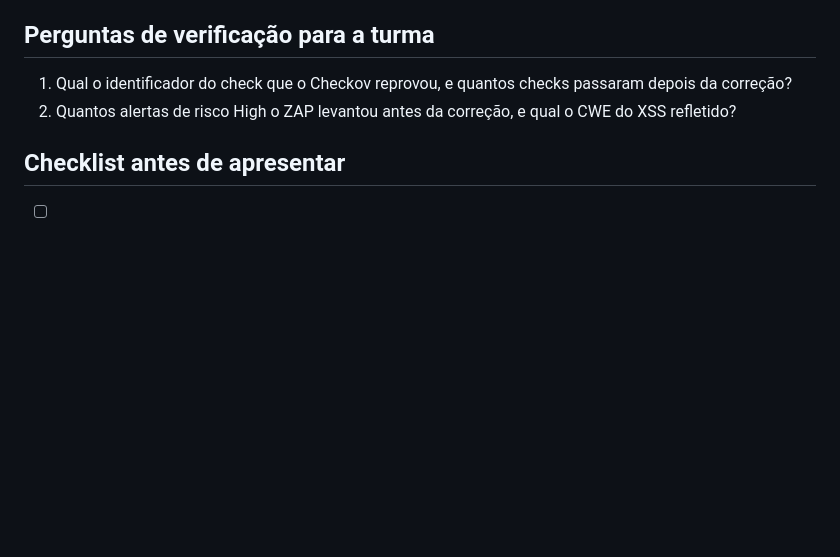
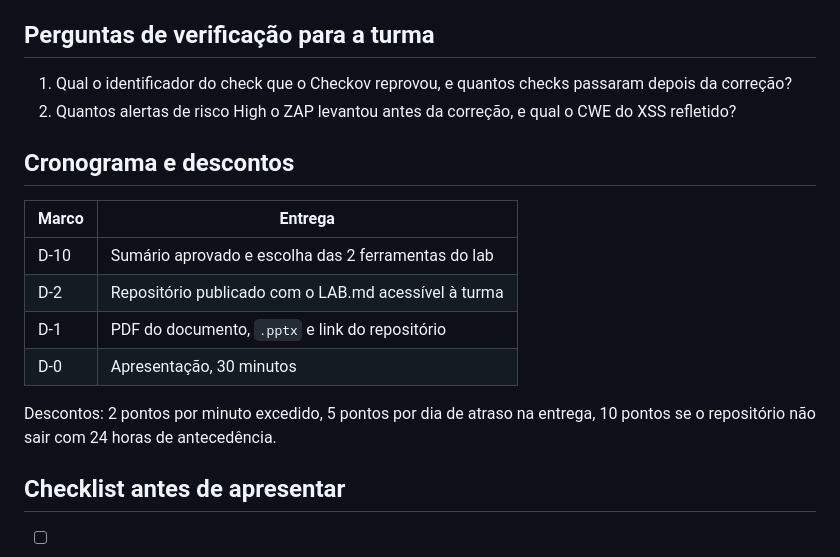
Before and after one commit to org-cloud-security/cp01-devsecops.fiap, a Markdown page: docs/slides/ROTEIRO.md, the part around one of its changes. Drawn GitHub-style; blank space fills up the shorter version.

```diff
--- a/docs/slides/ROTEIRO.md
+++ b/docs/slides/ROTEIRO.md
@@ -78,6 +109,17 @@ Todos medidos pelo grupo, nenhum vem de documentação.
 1. Qual o identificador do check que o Checkov reprovou, e quantos checks passaram depois da correção?
 2. Quantos alertas de risco High o ZAP levantou antes da correção, e qual o CWE do XSS refletido?
 
+## Cronograma e descontos
+
+| Marco | Entrega |
+| --- | --- |
+| D-10 | Sumário aprovado e escolha das 2 ferramentas do lab |
+| D-2 | Repositório publicado com o LAB.md acessível à turma |
+| D-1 | PDF do documento, `.pptx` e link do repositório |
+| D-0 | Apresentação, 30 minutos |
+
+Descontos: 2 pontos por minuto excedido, 5 pontos por dia de atraso na entrega, 10 pontos se o repositório não sair com 24 horas de antecedência.
+
 ## Checklist antes de apresentar
 
 - [ ] Ensaio cronometrado, em máquina que não seja a de quem montou o lab
```
Also changed, not shown: other parts of docs/slides/ROTEIRO.md (+34 -3 lines).
